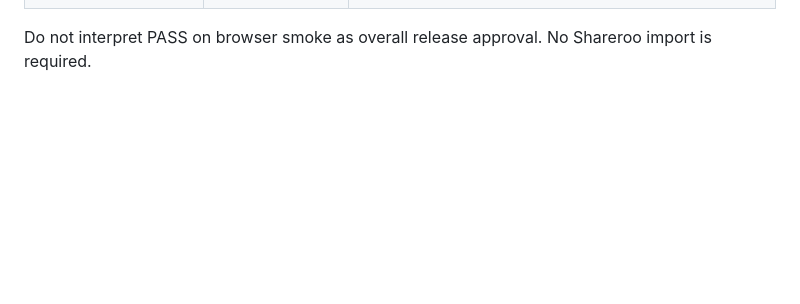
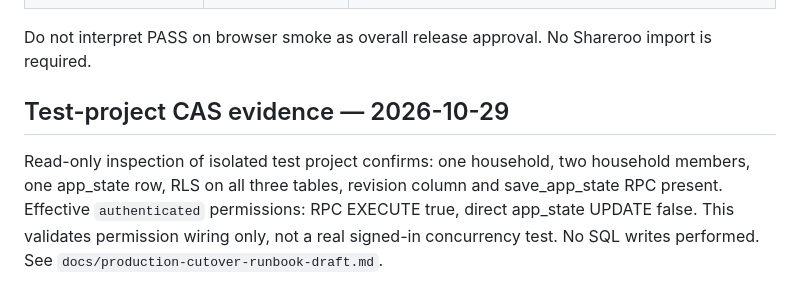
Before and after one commit to ethelcym/meow-budget, a Markdown page: docs/november-2026-go-live-checklist.md, the part around the change. Drawn GitHub-style; blank space fills up the shorter version.

Commit message:
docs: add isolated CAS permissions evidence to November release gates

```diff
--- a/docs/november-2026-go-live-checklist.md
+++ b/docs/november-2026-go-live-checklist.md
@@ -61,3 +61,7 @@ A JSON import overwrites entire state; do not use it as a conflict merge. The is
 | Production go-live | NOT APPROVED | Requires all gates above, explicit cutover approval, and rollback plan |
 
 Do not interpret PASS on browser smoke as overall release approval. No Shareroo import is required.
+
+## Test-project CAS evidence — 2026-10-29
+
+Read-only inspection of isolated test project confirms: one household, two household members, one app_state row, RLS on all three tables, revision column and save_app_state RPC present. Effective `authenticated` permissions: RPC EXECUTE true, direct app_state UPDATE false. This validates permission wiring only, not a real signed-in concurrency test. No SQL writes performed. See `docs/production-cutover-runbook-draft.md`.
```
